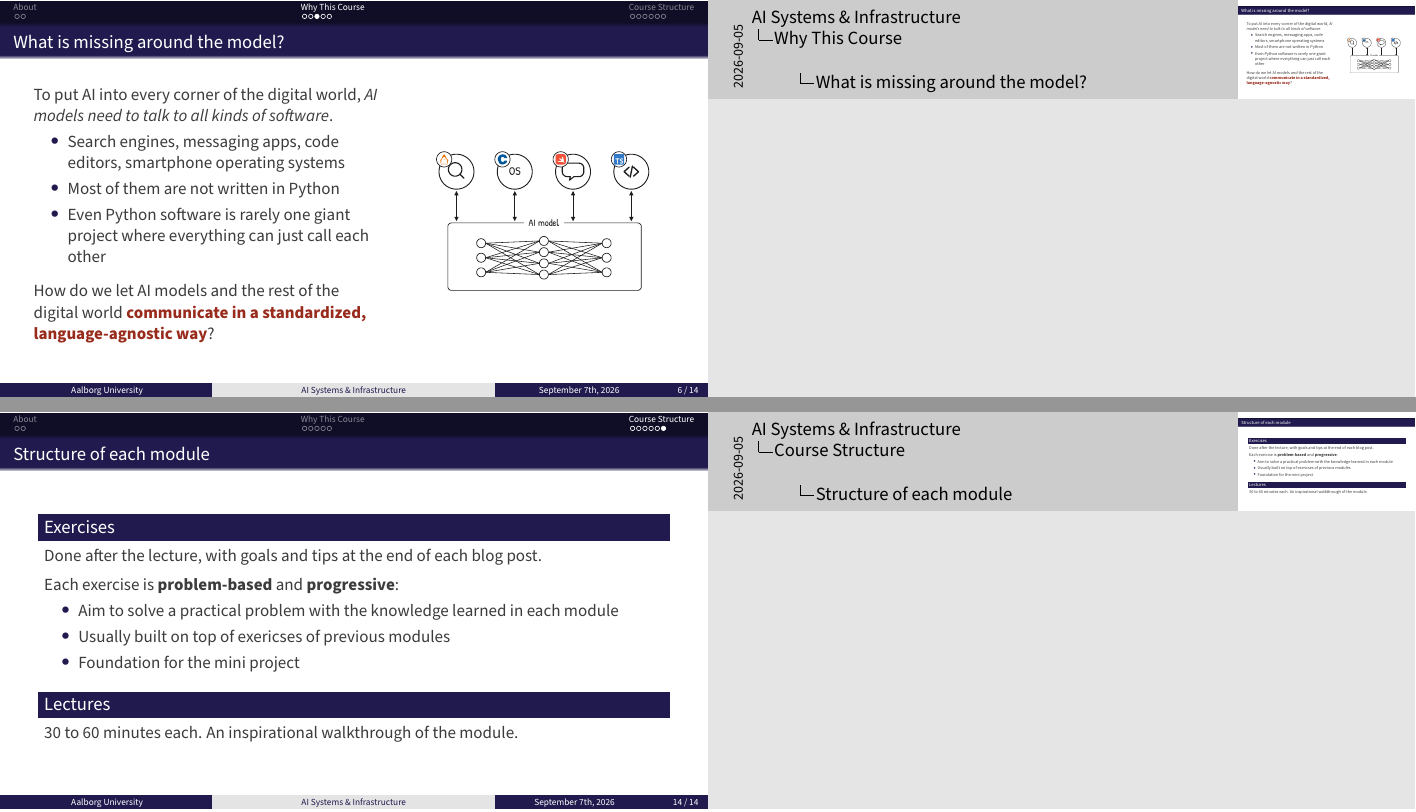
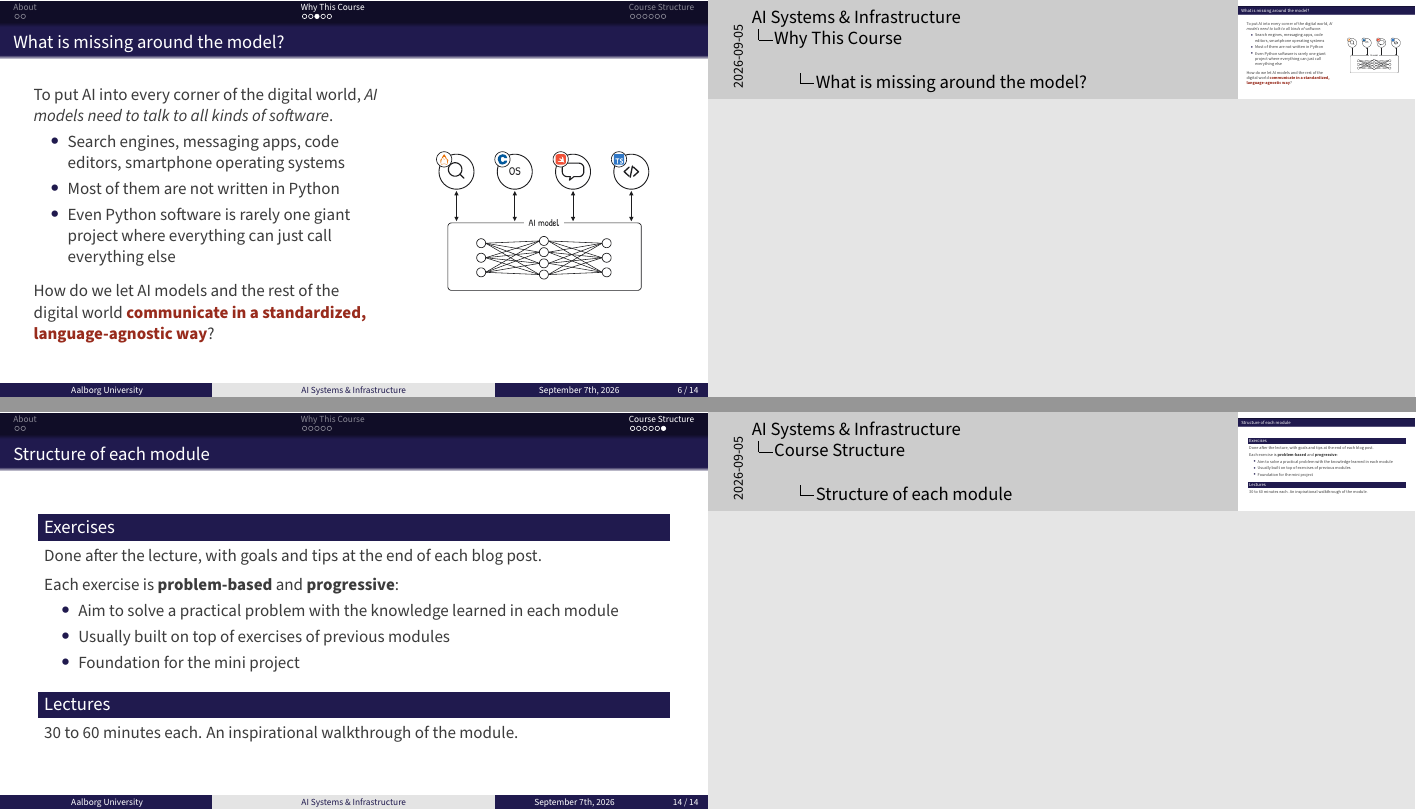
Before and after one commit to AI-Systems-Infrastructure/slides-intro, LaTeX slides (main.tex): pages 7 and 15 of 16, joined at a grey line. Compiled offline with pdfLaTeX.

Commit message:
docs: fix spelling and grammar errors in the intro slides

```diff
--- a/main.tex
+++ b/main.tex
@@ -137,7 +137,7 @@ subsubsectionstyle=show/shaded/hide]
         \begin{itemize}
             \item Search engines, messaging apps, code editors, smartphone operating systems
             \item Most of them are not written in Python
-            \item Even Python software is rarely one giant project where everything can just call each other
+            \item Even Python software is rarely one giant project where everything can just call everything else
         \end{itemize}
 
         \vspace{0.5em}
@@ -260,7 +260,7 @@ subsubsectionstyle=show/shaded/hide]
     Each exercise is \textbf{problem-based} and \textbf{progressive}:
     \begin{itemize}
       \item Aim to solve a practical problem with the knowledge learned in each module
-      \item Usually built on top of exericses of previous modules
+      \item Usually built on top of exercises of previous modules
       \item Foundation for the mini project
     \end{itemize}
   \end{block}
```
Also changed, not shown: main.tex (2 more changed lines).
